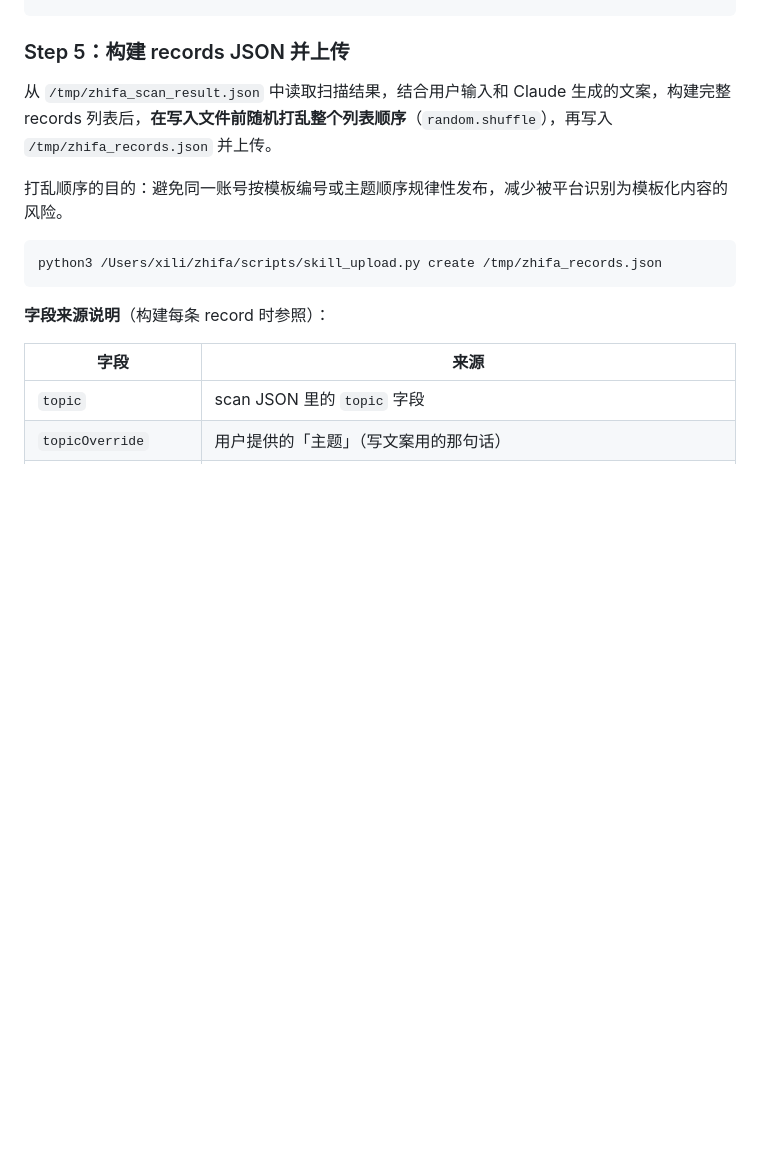
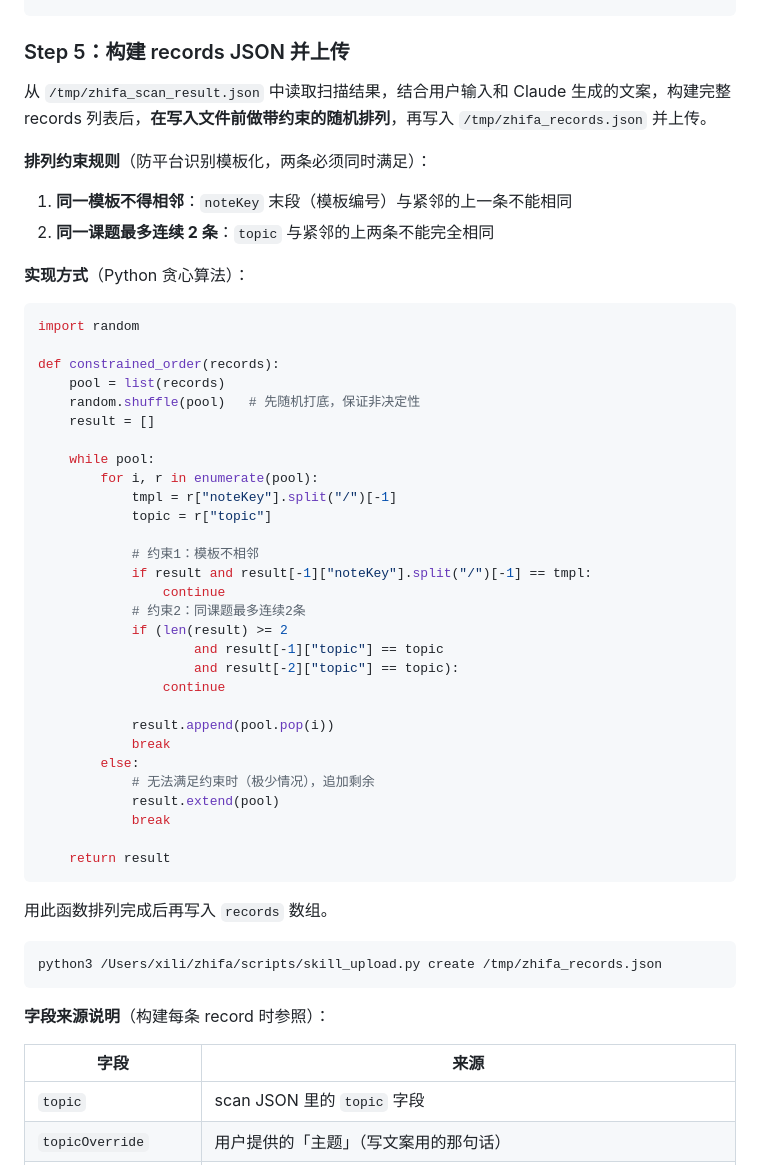
Before and after one commit to xiwenran/bjfb, a Markdown page: skills/zhifa-upload/SKILL.md, the part around the change. Rendered like a GitHub page; blank space fills up the shorter version.

Commit message:
feat: constrained ordering - no consecutive same template, max 2 consecutive same topic
排列约束：同一模板不相邻（隔开发布），同一课题最多连续出现2条。
用贪心算法实现，先随机打底保证非确定性，再逐条满足约束。

Co-Authored-By: Claude Sonnet 4.6 <noreply@anthropic.com>

````diff
--- a/skills/zhifa-upload/SKILL.md
+++ b/skills/zhifa-upload/SKILL.md
@@ -140,9 +140,48 @@ cp "<第3张路径>" "<folderPath>/0(2).jpg"
 
 ### Step 5：构建 records JSON 并上传
 
-从 `/tmp/zhifa_scan_result.json` 中读取扫描结果，结合用户输入和 Claude 生成的文案，构建完整 records 列表后，**在写入文件前随机打乱整个列表顺序**（`random.shuffle`），再写入 `/tmp/zhifa_records.json` 并上传。
+从 `/tmp/zhifa_scan_result.json` 中读取扫描结果，结合用户输入和 Claude 生成的文案，构建完整 records 列表后，**在写入文件前做带约束的随机排列**，再写入 `/tmp/zhifa_records.json` 并上传。
 
-打乱顺序的目的：避免同一账号按模板编号或主题顺序规律性发布，减少被平台识别为模板化内容的风险。
+**排列约束规则**（防平台识别模板化，两条必须同时满足）：
+
+1. **同一模板不得相邻**：`noteKey` 末段（模板编号）与紧邻的上一条不能相同
+2. **同一课题最多连续 2 条**：`topic` 与紧邻的上两条不能完全相同
+
+**实现方式**（Python 贪心算法）：
+
+```python
+import random
+
+def constrained_order(records):
+    pool = list(records)
+    random.shuffle(pool)   # 先随机打底，保证非决定性
+    result = []
+
+    while pool:
+        for i, r in enumerate(pool):
+            tmpl = r["noteKey"].split("/")[-1]
+            topic = r["topic"]
+
+            # 约束1：模板不相邻
+            if result and result[-1]["noteKey"].split("/")[-1] == tmpl:
+                continue
+            # 约束2：同课题最多连续2条
+            if (len(result) >= 2
+                    and result[-1]["topic"] == topic
+                    and result[-2]["topic"] == topic):
+                continue
+
+            result.append(pool.pop(i))
+            break
+        else:
+            # 无法满足约束时（极少情况），追加剩余
+            result.extend(pool)
+            break
+
+    return result
+```
+
+用此函数排列完成后再写入 `records` 数组。
 
 ```bash
 python3 /Users/xili/zhifa/scripts/skill_upload.py create /tmp/zhifa_records.json
````
Also changed, not shown: skills/zhifa-pipeline/SKILL.md (+2 -2 lines).
